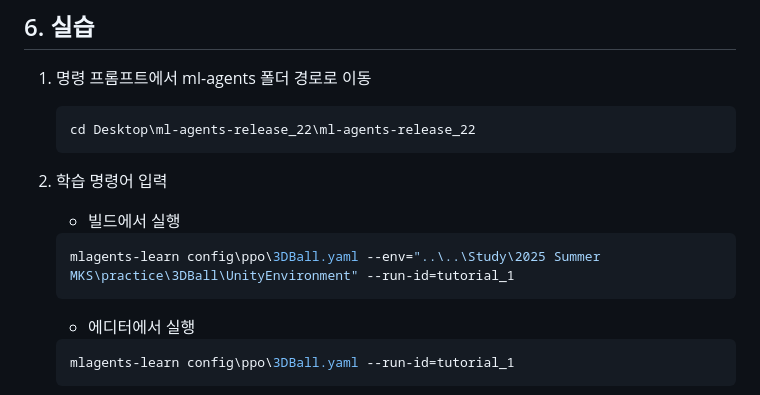
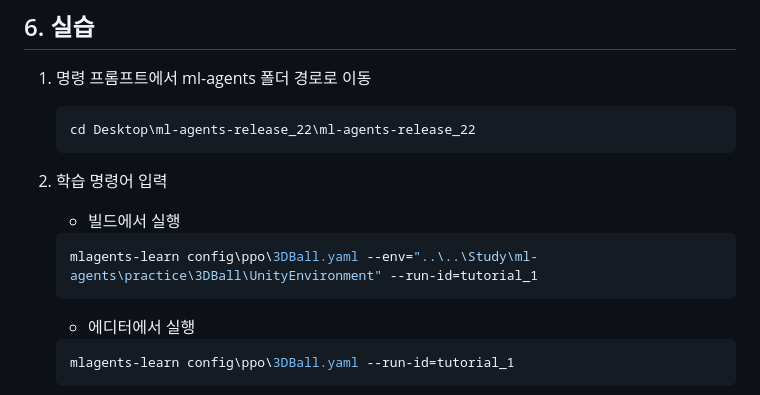
Before and after one commit to YoonByungSun/study-note, a Markdown page: ml-agents/Section3.md, the part around the change. GitHub-like rendering.

Commit message:
docs: 빌드 실행 디렉토리 수정

````diff
--- a/ml-agents/Section3.md
+++ b/ml-agents/Section3.md
@@ -295,7 +295,7 @@
 
     - 빌드에서 실행
     ```bash
-    mlagents-learn config\ppo\3DBall.yaml --env="..\..\Study\2025 Summer MKS\practice\3DBall\UnityEnvironment" --run-id=tutorial_1
+    mlagents-learn config\ppo\3DBall.yaml --env="..\..\Study\ml-agents\practice\3DBall\UnityEnvironment" --run-id=tutorial_1
     ```
 
     - 에디터에서 실행
````
